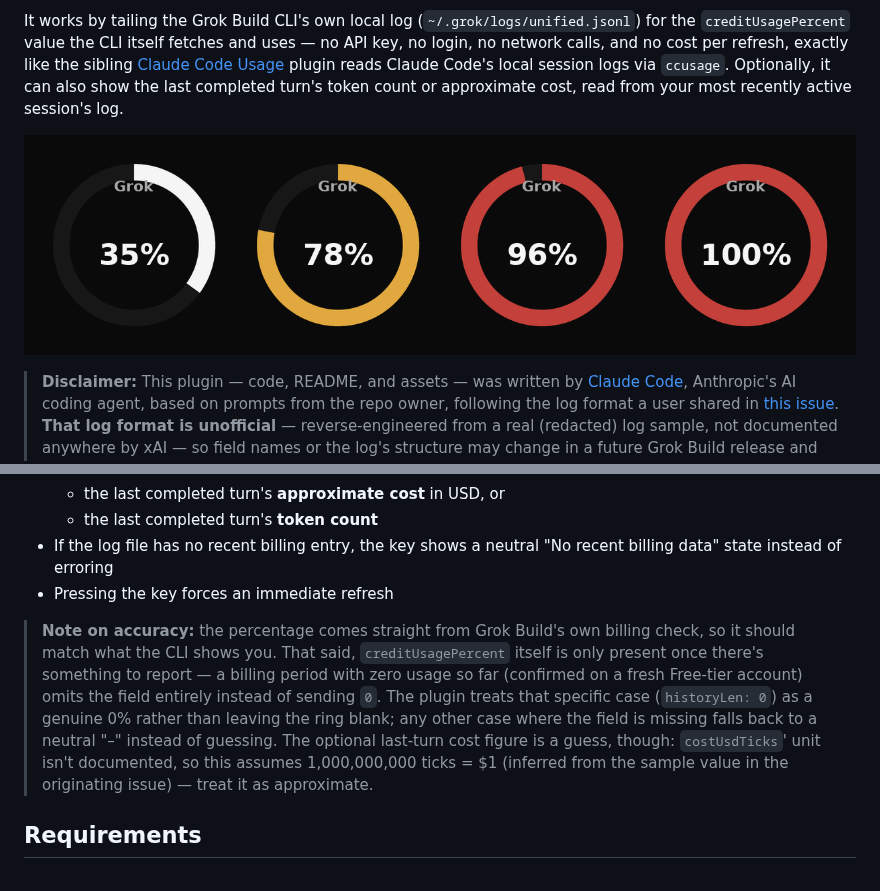
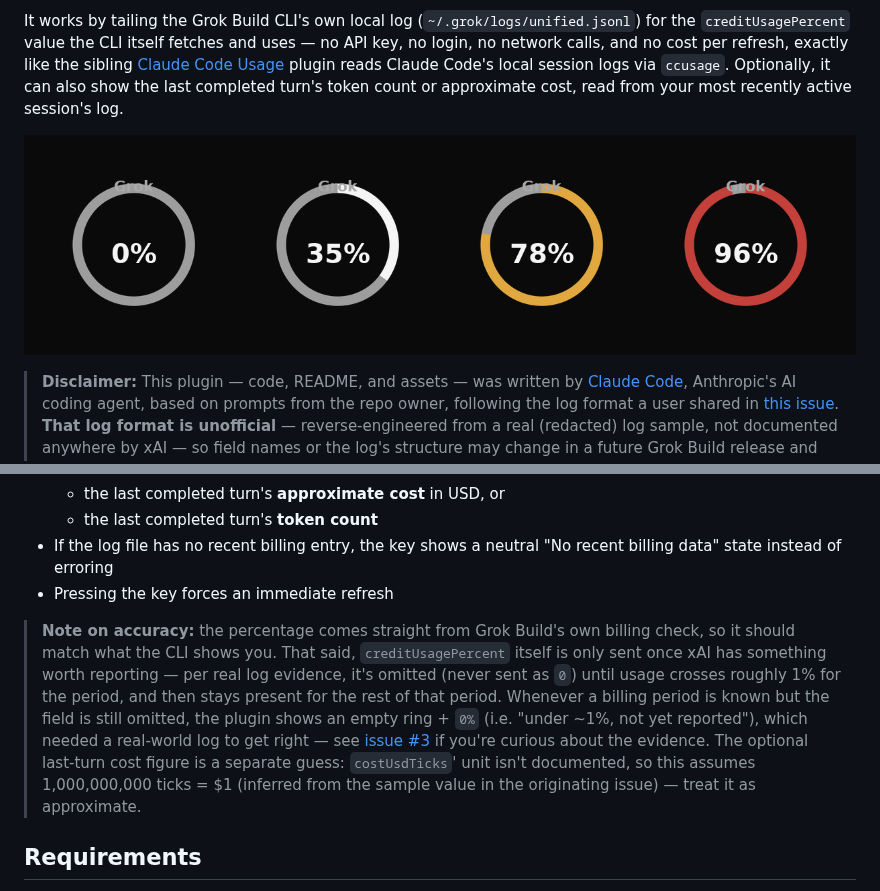
Before and after one commit to ENjxzlt/Grok-Usage-Streamcontroller, a Markdown page: README.md, 2 parts joined by grey strips. GitHub-like rendering; pictures changed too: docs/preview.png.

```diff
--- a/README.md
+++ b/README.md
@@ -20,7 +20,7 @@ It works by tailing the Grok Build CLI's own local log (`~/.grok/logs/unified.js
 - If the log file has no recent billing entry, the key shows a neutral "No recent billing data" state instead of erroring
 - Pressing the key forces an immediate refresh
 
-> **Note on accuracy:** the percentage comes straight from Grok Build's own billing check, so it should match what the CLI shows you. That said, `creditUsagePercent` itself is only present once there's something to report — a billing period with zero usage so far (confirmed on a fresh Free-tier account) omits the field entirely instead of sending `0`. The plugin treats that specific case (`historyLen: 0`) as a genuine 0% rather than leaving the ring blank; any other case where the field is missing falls back to a neutral "–" instead of guessing. The optional last-turn cost figure is a guess, though: `costUsdTicks`' unit isn't documented, so this assumes 1,000,000,000 ticks = $1 (inferred from the sample value in the originating issue) — treat it as approximate.
+> **Note on accuracy:** the percentage comes straight from Grok Build's own billing check, so it should match what the CLI shows you. That said, `creditUsagePercent` itself is only sent once xAI has something worth reporting — per real log evidence, it's omitted (never sent as `0`) until usage crosses roughly 1% for the period, and then stays present for the rest of that period. Whenever a billing period is known but the field is still omitted, the plugin shows an empty ring + `0%` (i.e. "under ~1%, not yet reported"), which needed a real-world log to get right — see [issue #3](https://github.com/ENjxzlt/Grok-Usage-Streamcontroller/issues/3) if you're curious about the evidence. The optional last-turn cost figure is a separate guess: `costUsdTicks`' unit isn't documented, so this assumes 1,000,000,000 ticks = $1 (inferred from the sample value in the originating issue) — treat it as approximate.
 
 ## Requirements
 
```
Also changed, not shown: CHANGELOG.md (+8 -0 lines), 4 other files.
